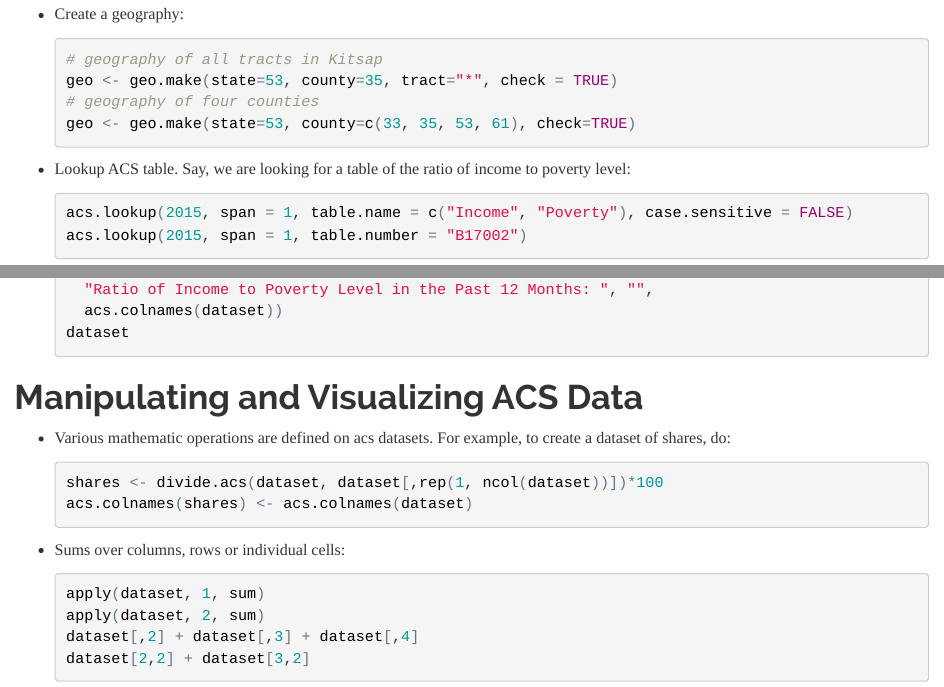
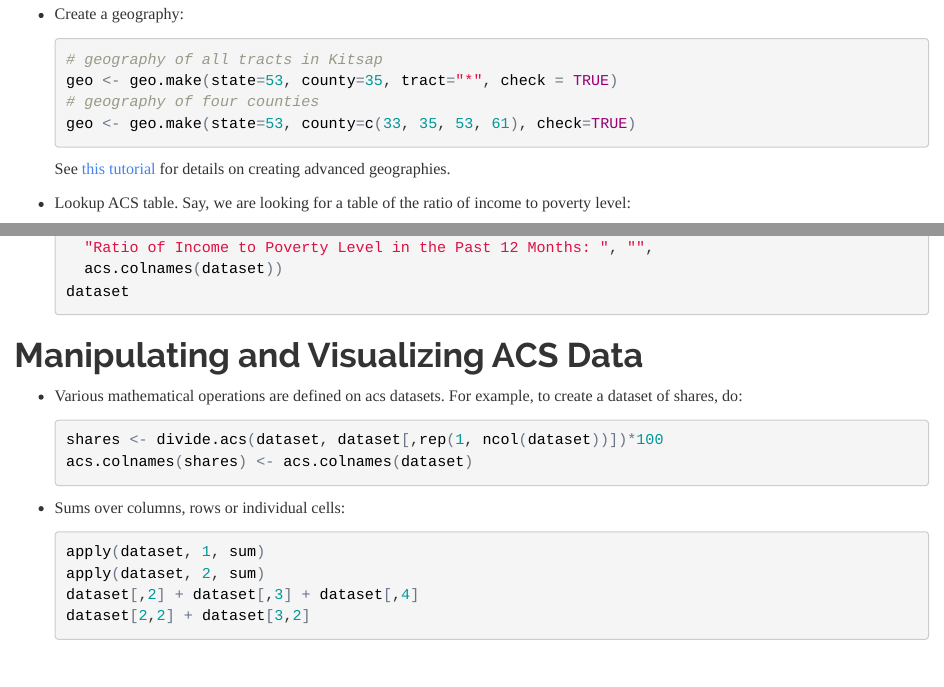
Before and after one commit to psrc/acs-workshop, an R Markdown document (acs-workshop.Rmd): the page in a window 1100 px wide, from 780 px down, and a second part further down, joined at a grey line. The pictures show the output file acs-workshop.html that the author committed with the source, opened offline.

Commit message:
minor edit

````diff
--- a/acs-workshop.Rmd
+++ b/acs-workshop.Rmd
@@ -56,6 +56,9 @@ geo <- geo.make(state=53, county=35, tract="*", check = TRUE)
 geo <- geo.make(state=53, county=c(33, 35, 53, 61), check=TRUE)
 ```
 
+    See [this tutorial](http://dusp.mit.edu/sites/dusp.mit.edu/files/attachments/publications/working_with_acs_R_v_2.0.pdf)
+    for details on creating advanced  geographies.
+
 * Lookup ACS table. Say, we are looking for a table of the ratio of income to poverty level:
 
     ```{r eval=ev}
@@ -86,7 +89,7 @@ dataset
 
 # Manipulating and Visualizing ACS Data
 
-* Various mathematic operations are defined on acs datasets. For example, to create a dataset of shares, do:
+* Various mathematical operations are defined on acs datasets. For example, to create a dataset of shares, do:
 
     ```{r eval=ev}
 shares <- divide.acs(dataset, dataset[,rep(1, ncol(dataset))])*100
````
Also changed, not shown: acs-workshop.html.
